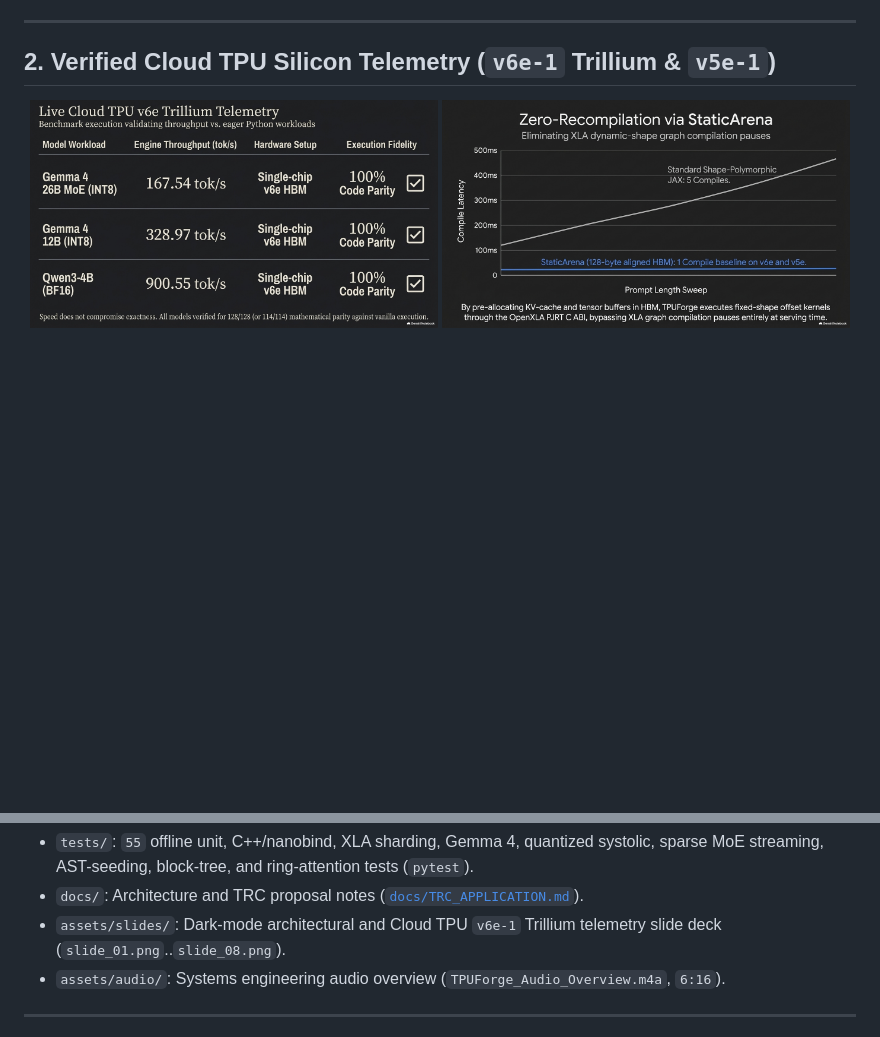
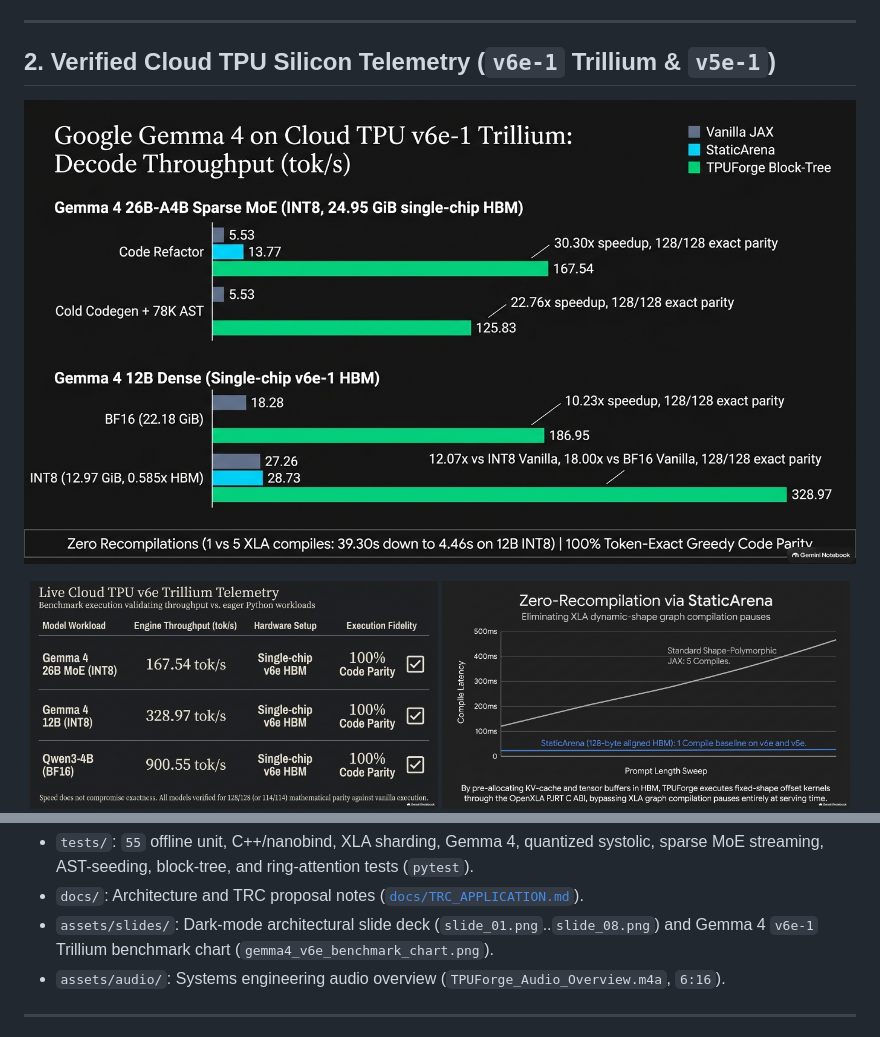
Before and after one commit to adamm285-dev/TPUForge, a Markdown page: README.md, 2 parts joined by grey strips. Rendered like a GitHub page; pictures changed too: assets/slides/gemma4_v6e_benchmark_chart.png (added); blank space fills up the shorter version.

Commit message:
docs(readme): add dark-mode Gemma 4 v6e-1 benchmark throughput chart

```diff
--- a/README.md
+++ b/README.md
@@ -80,6 +80,10 @@ All flagship runs use ungated `Apache 2.0` Google Gemma 4 weights implemented na
 ---
 
 ## 2. Verified Cloud TPU Silicon Telemetry (`v6e-1` Trillium & `v5e-1`)
+
+<p align="center">
+  <a href="assets/slides/gemma4_v6e_benchmark_chart.png"><img src="assets/slides/gemma4_v6e_benchmark_chart.png" width="100%" alt="Google Gemma 4 on Cloud TPU v6e-1 Trillium: Decode Throughput (tok/s)"></a>
+</p>
 
 <p align="center">
   <a href="assets/slides/slide_04.png"><img src="assets/slides/slide_04.png" width="49%" alt="Live Cloud TPU v6e Trillium Telemetry"></a>
@@ -239,7 +243,7 @@ python -m benchmarks.package_kaggle_bundle
 * `benchmarks/`: OpenXLA/JAX modules (`gemma4_jax.py`, `qwen_jax.py`, `quantization_jax.py`, `moe_streaming_jax.py`, `ast_seed_jax.py`, `block_diffusion_jax.py`, `ring_attention_jax.py`, `run_qwen_bench.py`, `package_kaggle_bundle.py`).
 * `tests/`: `55` offline unit, C++/nanobind, XLA sharding, Gemma 4, quantized systolic, sparse MoE streaming, AST-seeding, block-tree, and ring-attention tests (`pytest`).
 * `docs/`: Architecture and TRC proposal notes ([`docs/TRC_APPLICATION.md`](docs/TRC_APPLICATION.md)).
-* `assets/slides/`: Dark-mode architectural and Cloud TPU `v6e-1` Trillium telemetry slide deck (`slide_01.png`..`slide_08.png`).
+* `assets/slides/`: Dark-mode architectural slide deck (`slide_01.png`..`slide_08.png`) and Gemma 4 `v6e-1` Trillium benchmark chart (`gemma4_v6e_benchmark_chart.png`).
 * `assets/audio/`: Systems engineering audio overview (`TPUForge_Audio_Overview.m4a`, `6:16`).
 
 ---
```
